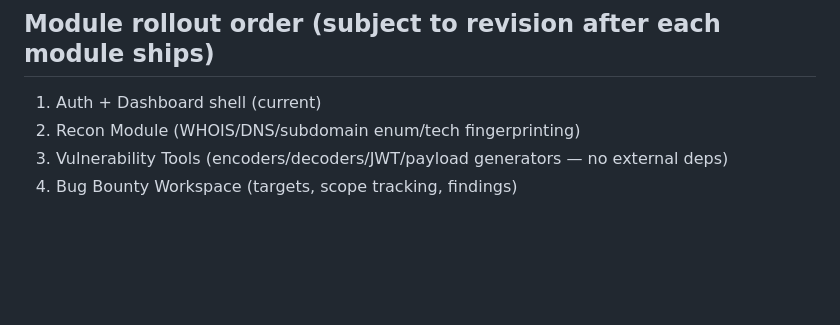
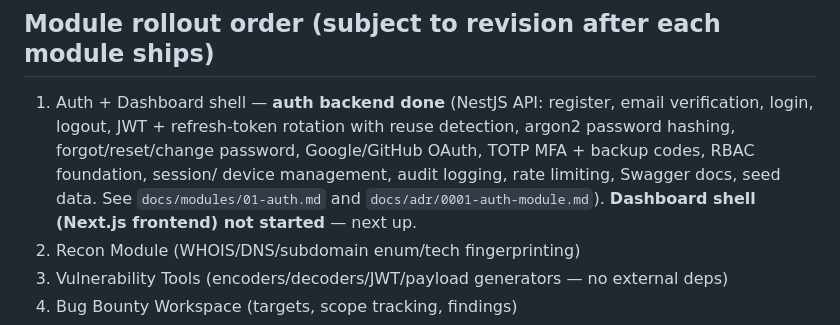
Before and after one commit to muhammadsobirovv/secora, a Markdown page: PROJECT_SPEC.md, the part around the change. Drawn GitHub-style; blank space fills up the shorter version.

```diff
--- a/PROJECT_SPEC.md
+++ b/PROJECT_SPEC.md
@@ -639,7 +639,13 @@ Package manager: pnpm (workspaces). Task runner: Turborepo (`build`, `lint`,
 
 ## Module rollout order (subject to revision after each module ships)
 
-1. Auth + Dashboard shell (current)
+1. Auth + Dashboard shell — **auth backend done** (NestJS API: register,
+   email verification, login, logout, JWT + refresh-token rotation with
+   reuse detection, argon2 password hashing, forgot/reset/change password,
+   Google/GitHub OAuth, TOTP MFA + backup codes, RBAC foundation, session/
+   device management, audit logging, rate limiting, Swagger docs, seed
+   data. See `docs/modules/01-auth.md` and `docs/adr/0001-auth-module.md`).
+   **Dashboard shell (Next.js frontend) not started** — next up.
 2. Recon Module (WHOIS/DNS/subdomain enum/tech fingerprinting)
 3. Vulnerability Tools (encoders/decoders/JWT/payload generators — no external deps)
 4. Bug Bounty Workspace (targets, scope tracking, findings)
```
Also changed, not shown: docs/adr/0001-auth-module.md (added, +234 -0 lines), docs/modules/01-auth.md (+105 -32 lines).
